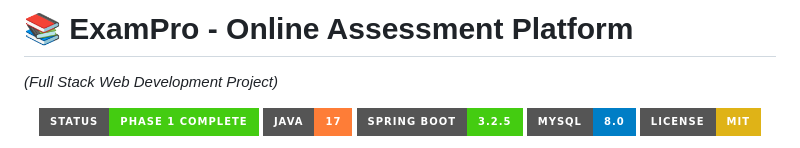
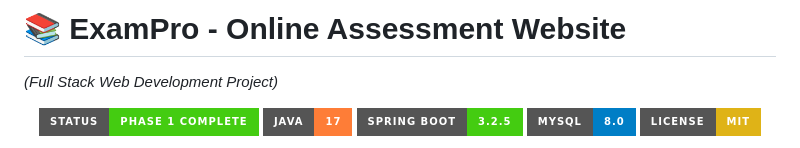
Before and after one commit to SayandipSaha12/Online-Assessment-Website, a Markdown page: README.md, the part around the change. Drawn GitHub-style; badges without logos.

```diff
--- a/README.md
+++ b/README.md
@@ -1,4 +1,4 @@
-# 📚 ExamPro - Online Assessment Platform
+# 📚 ExamPro - Online Assessment Website
 *(Full Stack Web Development Project)*
 
 <div align="center">
```
